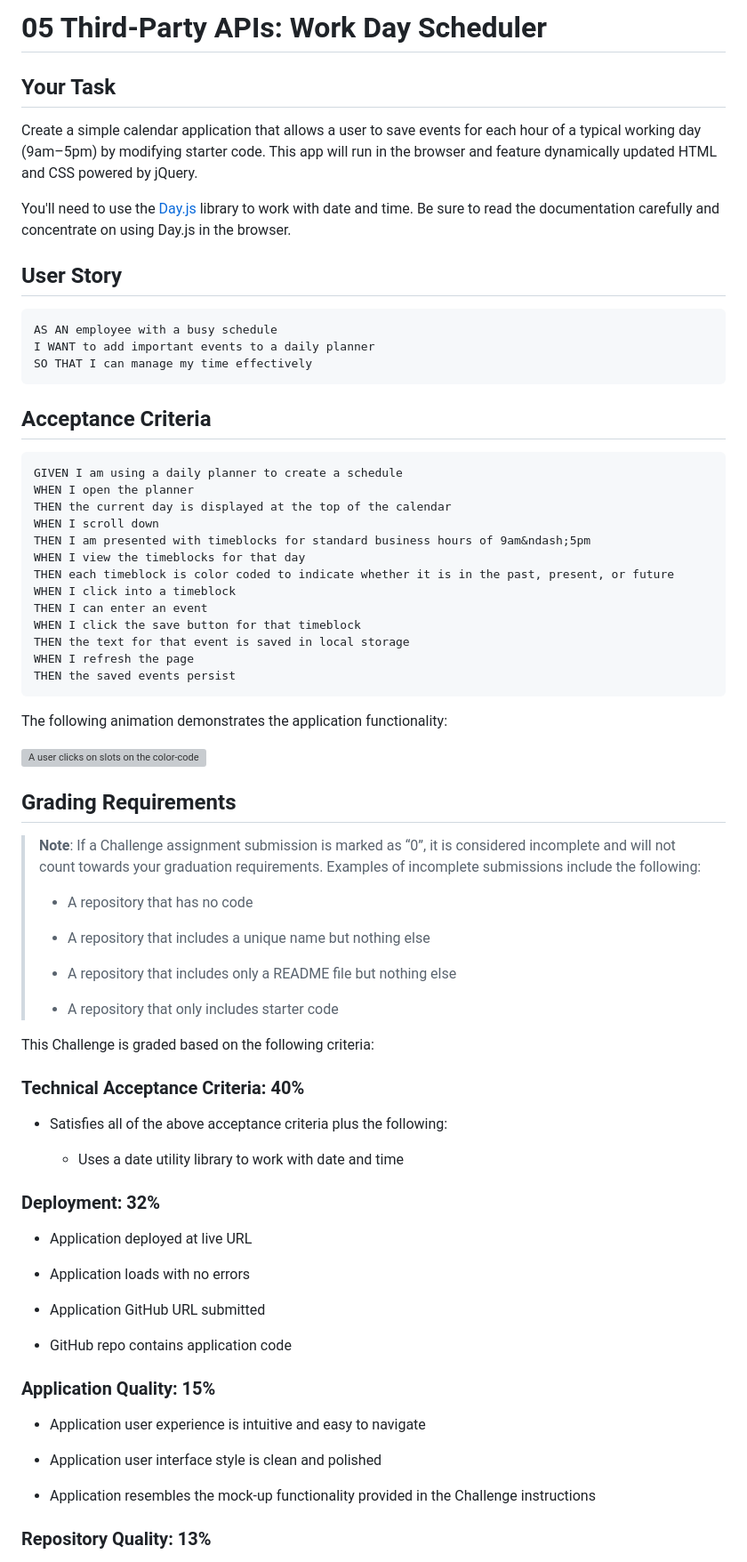
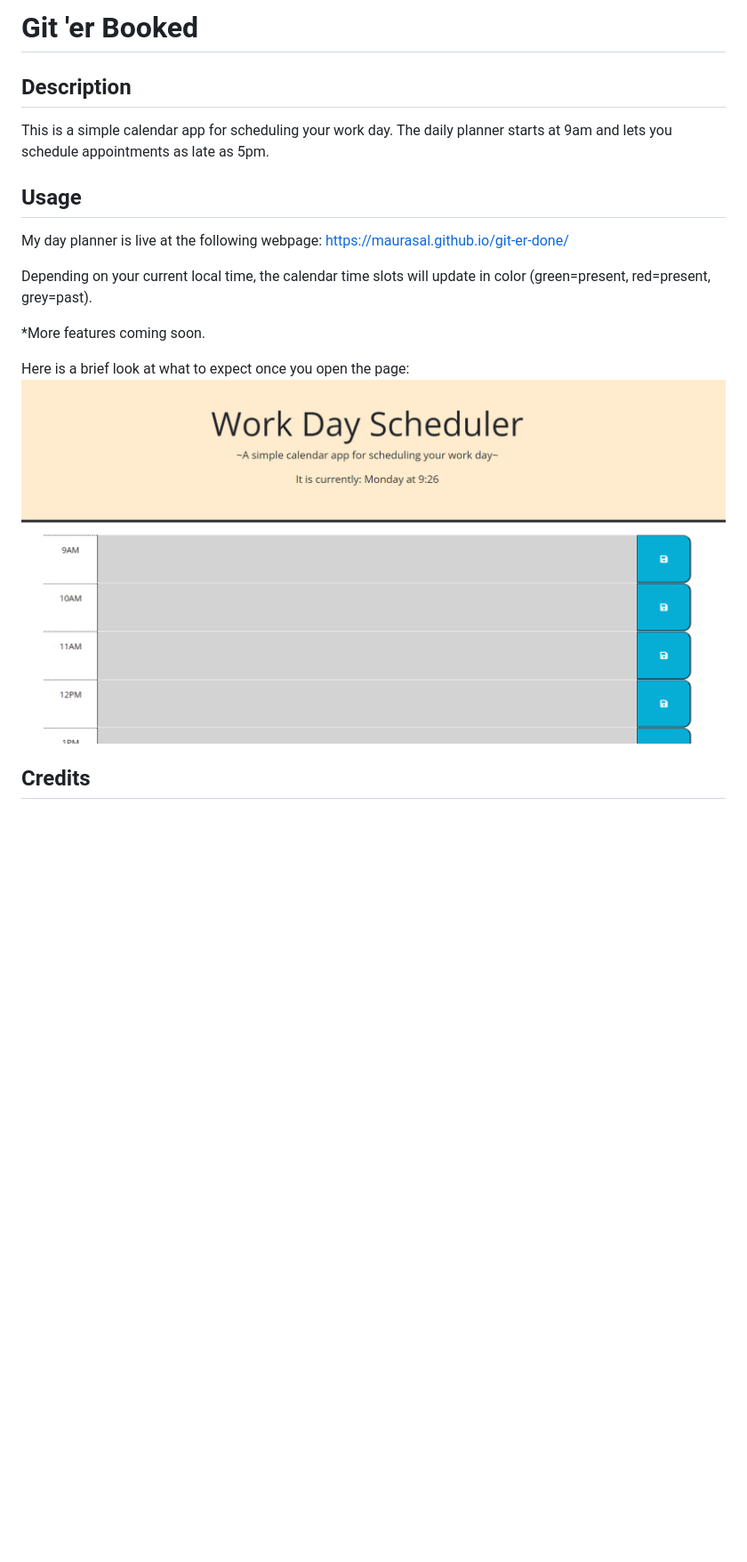
Before and after one commit to maurasal/git-er-done, a Markdown page: README.md, the part around one of its changes. Shown at 89% size. Drawn GitHub-style; pictures changed too: Screenshot 2023-10-23 213131.png (added); blank space fills up the shorter version; grey boxes are pictures that could not be loaded.

Commit message:
updated my README, embellished my header in CSS, and removed unnecessary console logs in JS

````diff
--- a/README.md
+++ b/README.md
@@ -1,79 +1,20 @@
-# 05 Third-Party APIs: Work Day Scheduler
+# Git 'er Booked
 
-## Your Task
+## Description
 
-Create a simple calendar application that allows a user to save events for each hour of a typical working day (9am&ndash;5pm) by modifying starter code. This app will run in the browser and feature dynamically updated HTML and CSS powered by jQuery.
+This is a simple calendar app for scheduling your work day. The daily planner starts at 9am and lets you schedule appointments as late as 5pm.
 
-You'll need to use the [Day.js](https://day.js.org/en/) library to work with date and time. Be sure to read the documentation carefully and concentrate on using Day.js in the browser.
+## Usage
 
-## User Story
+My day planner is live at the following webpage:
+https://maurasal.github.io/git-er-done/
 
-```md
-AS AN employee with a busy schedule
-I WANT to add important events to a daily planner
-SO THAT I can manage my time effectively
-```
+Depending on your current local time, the calendar time slots will update in color (green=present, red=present, grey=past).
 
-## Acceptance Criteria
+*More features coming soon.
 
-```md
-GIVEN I am using a daily planner to create a schedule
-WHEN I open the planner
-THEN the current day is displayed at the top of the calendar
-WHEN I scroll down
-THEN I am presented with timeblocks for standard business hours of 9am&ndash;5pm
-WHEN I view the timeblocks for that day
-THEN each timeblock is color coded to indicate whether it is in the past, present, or future
-WHEN I click into a timeblock
-THEN I can enter an event
-WHEN I click the save button for that timeblock
-THEN the text for that event is saved in local storage
-WHEN I refresh the page
-THEN the saved events persist
-```
+Here is a brief look at what to expect once you open the page:
+![Screenshot of the online scheduler app](<Screenshot 2023-10-23 213131.png>)
 
-The following animation demonstrates the application functionality:
+## Credits
 
-<!-- @TODO: create ticket to review/update image) -->
-![A user clicks on slots on the color-coded calendar and edits the events.](./Assets/05-third-party-apis-homework-demo.gif)
-
-## Grading Requirements
-
-> **Note**: If a Challenge assignment submission is marked as “0”, it is considered incomplete and will not count towards your graduation requirements. Examples of incomplete submissions include the following:
->
-> * A repository that has no code
->
-> * A repository that includes a unique name but nothing else
->
-> * A repository that includes only a README file but nothing else
->
-> * A repository that only includes starter code
-
-This Challenge is graded based on the following criteria:
-
-### Technical Acceptance Criteria: 40%
-
-* Satisfies all of the above acceptance criteria plus the following:
-
-  * Uses a date utility library to work with date and time
-
-### Deployment: 32%
-
-* Application deployed at live URL
-
-* Application loads with no errors
-
-* Application GitHub URL submitted
-
-* GitHub repo contains application code
-
-### Application Quality: 15%
-
-* Application user experience is intuitive and easy to navigate
-
-* Application user interface style is clean and polished
-
-* Application resembles the mock-up functionality provided in the Challenge instructions
-
-### Repository Quality: 13%
-
````
Also changed, not shown: other parts of README.md (+1 -20 lines), 3 other files.
